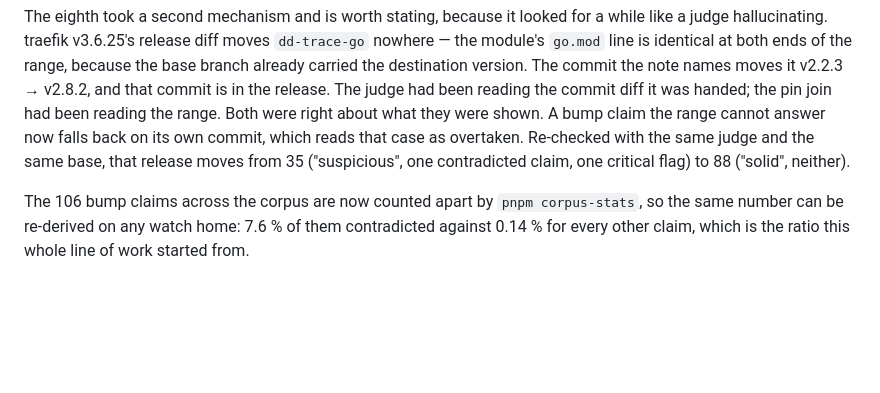
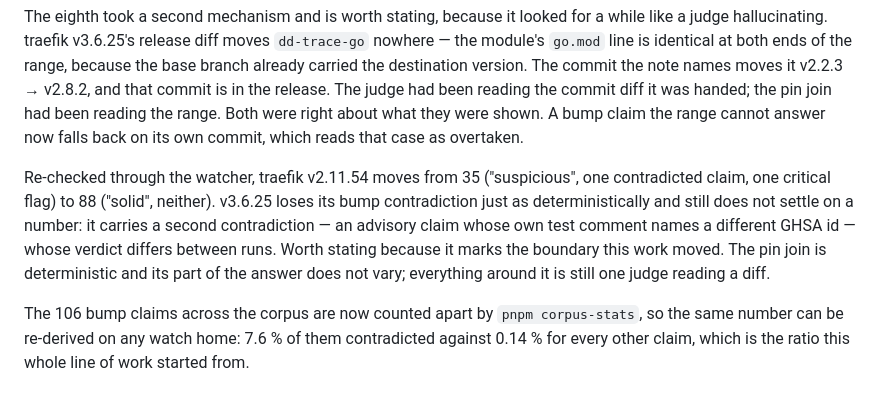
Before and after one commit to bmmmm/comparereleaseii, a Markdown page: docs/corpus.md, the part around the change. Rendered like a GitHub page; blank space fills up the shorter version.

```diff
--- a/docs/corpus.md
+++ b/docs/corpus.md
@@ -155,9 +155,16 @@ version. The commit the note names moves it v2.2.3 → v2.8.2, and that
 commit is in the release. The judge had been reading the commit diff it was
 handed; the pin join had been reading the range. Both were right about what
 they were shown. A bump claim the range cannot answer now falls back on its
-own commit, which reads that case as overtaken. Re-checked with the same
-judge and the same base, that release moves from 35 ("suspicious", one
-contradicted claim, one critical flag) to 88 ("solid", neither).
+own commit, which reads that case as overtaken.
+
+Re-checked through the watcher, traefik v2.11.54 moves from 35
+("suspicious", one contradicted claim, one critical flag) to 88 ("solid",
+neither). v3.6.25 loses its bump contradiction just as deterministically and
+still does not settle on a number: it carries a second contradiction — an
+advisory claim whose own test comment names a different GHSA id — whose
+verdict differs between runs. Worth stating because it marks the boundary
+this work moved. The pin join is deterministic and its part of the answer
+does not vary; everything around it is still one judge reading a diff.
 
 The 106 bump claims across the corpus are now counted apart by
 `pnpm corpus-stats`, so the same number can be re-derived on any watch home:
```
Also changed, not shown: CHANGELOG.md (+8 -3 lines).
